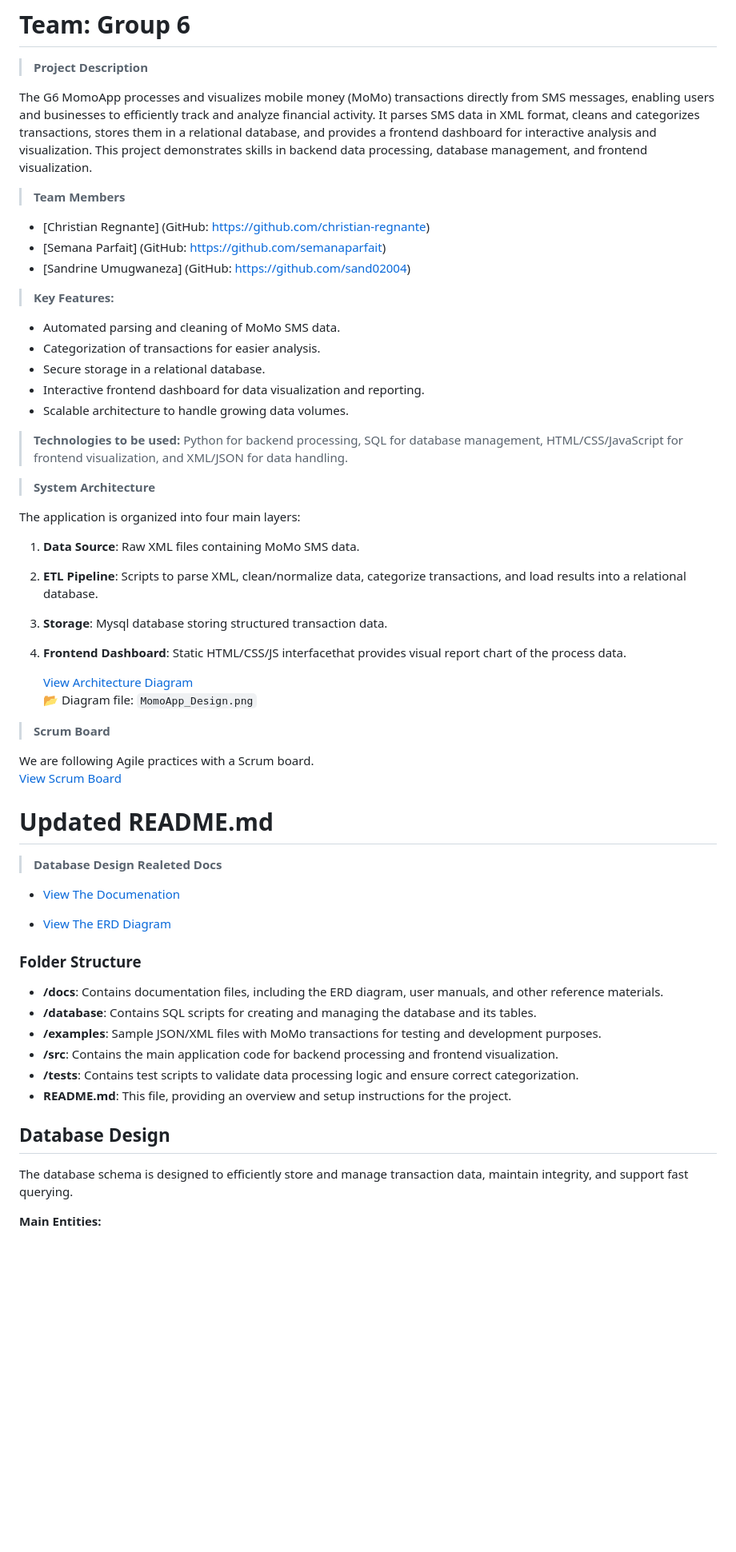
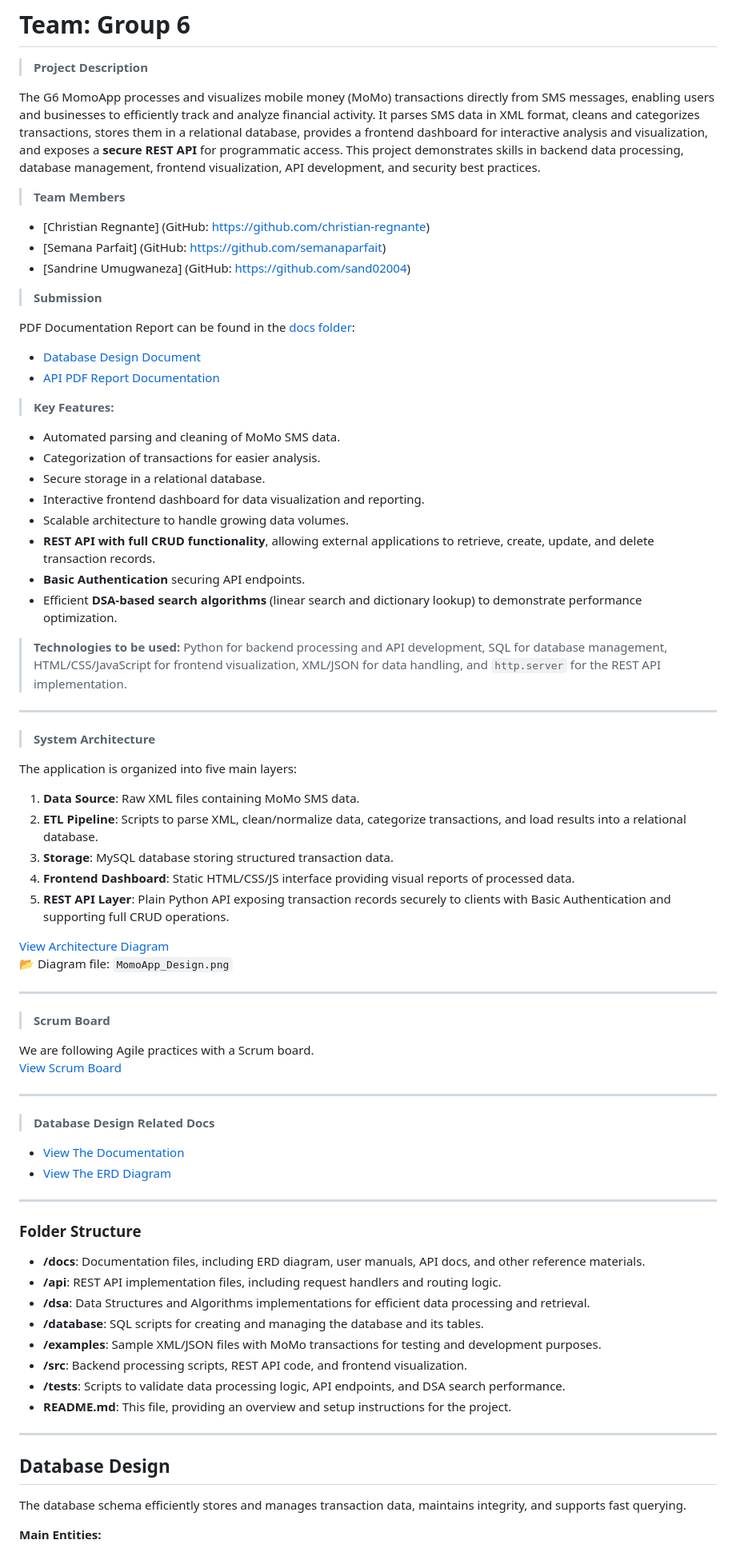
Before and after one commit to Christian-Regnante/G6-MomoApp, a Markdown page: README.md, the part around one of its changes. Shown at 80% size. Rendered like a GitHub page; blank space fills up the shorter version.

```diff
--- a/README.md
+++ b/README.md
@@ -2,13 +2,19 @@
 
 >**Project Description**
 
-The G6 MomoApp processes and visualizes mobile money (MoMo) transactions directly from SMS messages, enabling users and businesses to efficiently track and analyze financial activity. It parses SMS data in XML format, cleans and categorizes transactions, stores them in a relational database, and provides a frontend dashboard for interactive analysis and visualization. This project demonstrates skills in backend data processing, database management, and frontend visualization.
+The G6 MomoApp processes and visualizes mobile money (MoMo) transactions directly from SMS messages, enabling users and businesses to efficiently track and analyze financial activity. It parses SMS data in XML format, cleans and categorizes transactions, stores them in a relational database, provides a frontend dashboard for interactive analysis and visualization, and exposes a **secure REST API** for programmatic access. This project demonstrates skills in backend data processing, database management, frontend visualization, API development, and security best practices.
 
 >**Team Members**
 
 - [Christian Regnante] (GitHub: https://github.com/christian-regnante)
 - [Semana Parfait] (GitHub: https://github.com/semanaparfait)
 - [Sandrine Umugwaneza] (GitHub: https://github.com/sand02004)
+
+>**Submission**
+
+PDF Documentation Report can be found in the [docs folder](<docs/>):
+- [Database Design Document](<docs/DatabaseDesign_Document.pdf>)
+- [API PDF Report Documentation](<docs/API_Documentation.pdf>)
 
 >**Key Features:**
 
@@ -17,45 +23,59 @@ The G6 MomoApp processes and visualizes mobile money (MoMo) transactions directl
 * Secure storage in a relational database.
 * Interactive frontend dashboard for data visualization and reporting.
 * Scalable architecture to handle growing data volumes.
+* **REST API with full CRUD functionality**, allowing external applications to retrieve, create, update, and delete transaction records.
+* **Basic Authentication** securing API endpoints.
+* Efficient **DSA-based search algorithms** (linear search and dictionary lookup) to demonstrate performance optimization.
 
->**Technologies to be used:** Python for backend processing, SQL for database management, HTML/CSS/JavaScript for frontend visualization, and XML/JSON for data handling.
+>**Technologies to be used:** Python for backend processing and API development, SQL for database management, HTML/CSS/JavaScript for frontend visualization, XML/JSON for data handling, and `http.server` for the REST API implementation.
+
+---
 
 >**System Architecture**
 
-The application is organized into four main layers:
+The application is organized into five main layers:
+
 1. **Data Source**: Raw XML files containing MoMo SMS data.
 2. **ETL Pipeline**: Scripts to parse XML, clean/normalize data, categorize transactions, and load results into a relational database.
-3. **Storage**: Mysql database storing structured transaction data.
-4. **Frontend Dashboard**: Static HTML/CSS/JS interfacethat provides visual report chart of the process data.
+3. **Storage**: MySQL database storing structured transaction data.
+4. **Frontend Dashboard**: Static HTML/CSS/JS interface providing visual reports of processed data.
+5. **REST API Layer**: Plain Python API exposing transaction records securely to clients with Basic Authentication and supporting full CRUD operations.
 
-   [View Architecture Diagram](<MomoApp_Design.png>)
+[View Architecture Diagram](<MomoApp_Design.png>)
 📂 Diagram file: `MomoApp_Design.png`
+
+---
 
 >**Scrum Board**
 
 We are following Agile practices with a Scrum board.
 [View Scrum Board](<https://github.com/users/Christian-Regnante/projects/5>)
 
-# Updated README.md
+---
 
->**Database Design Realeted Docs**
+>**Database Design Related Docs**
 
-   * [View The Documenation](<docs/DatabaseDesign_Document.pdf>)
+* [View The Documentation](<docs/DatabaseDesign_Document.pdf>)
+* [View The ERD Diagram](<docs/erd_diagram.jpeg>)
 
-   * [View The ERD Diagram](<docs/erd_diagram.jpeg>)
+---
 
 ### Folder Structure
 
-* **/docs**: Contains documentation files, including the ERD diagram, user manuals, and other reference materials.
-* **/database**: Contains SQL scripts for creating and managing the database and its tables.
-* **/examples**: Sample JSON/XML files with MoMo transactions for testing and development purposes.
-* **/src**: Contains the main application code for backend processing and frontend visualization.
-* **/tests**: Contains test scripts to validate data processing logic and ensure correct categorization.
+* **/docs**: Documentation files, including ERD diagram, user manuals, API docs, and other reference materials.
+* **/api**: REST API implementation files, including request handlers and routing logic.
+* **/dsa**: Data Structures and Algorithms implementations for efficient data processing and retrieval.
+* **/database**: SQL scripts for creating and managing the database and its tables.
+* **/examples**: Sample XML/JSON files with MoMo transactions for testing and development purposes.
+* **/src**: Backend processing scripts, REST API code, and frontend visualization.
+* **/tests**: Scripts to validate data processing logic, API endpoints, and DSA search performance.
 * **README.md**: This file, providing an overview and setup instructions for the project.
+
+---
 
 ## Database Design
 
-The database schema is designed to efficiently store and manage transaction data, maintain integrity, and support fast querying.
+The database schema efficiently stores and manages transaction data, maintains integrity, and supports fast querying.
 
 **Main Entities:**
 
```
Also changed, not shown: other parts of README.md (+88 -46 lines).
